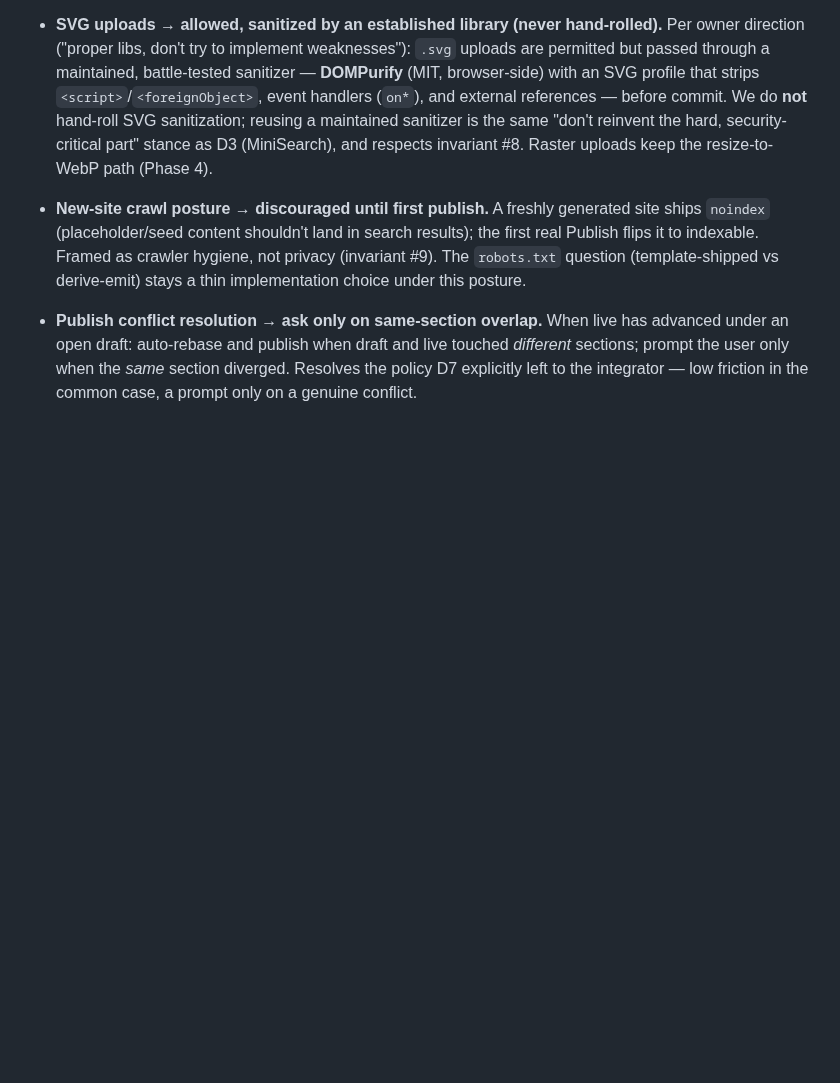
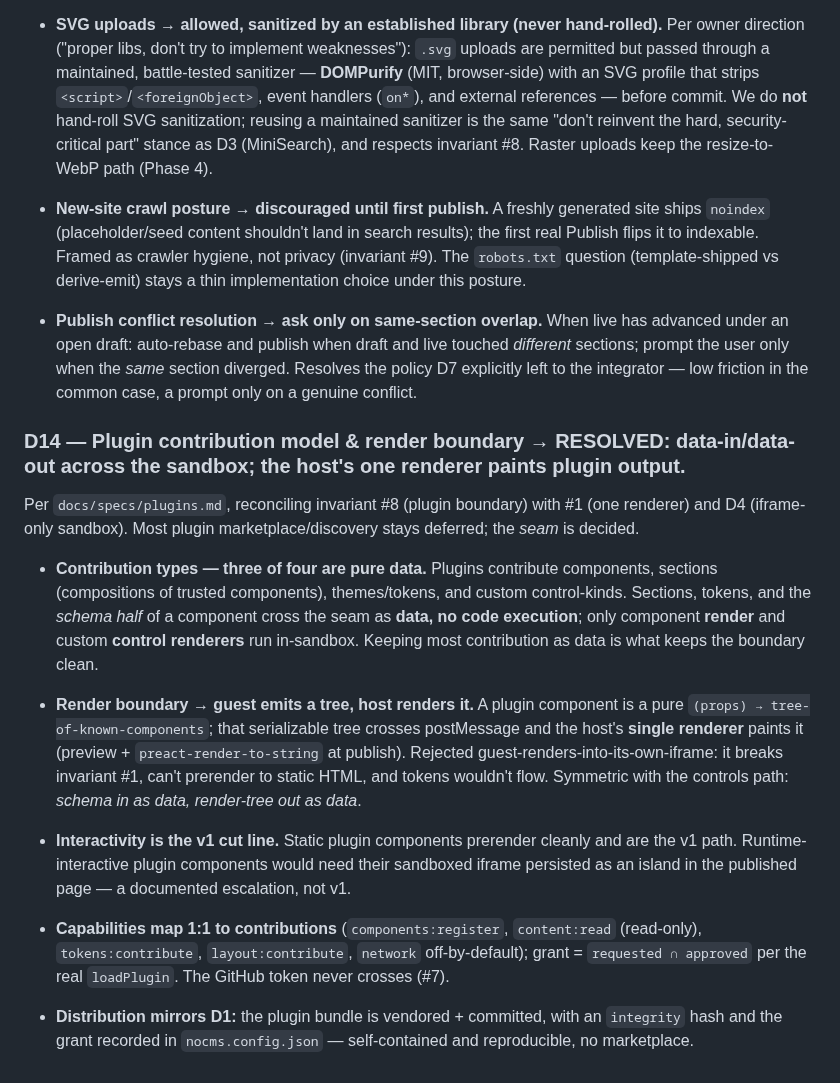
Before and after one commit to mde-pach/noCMS, a Markdown page: DECISIONS.md, the part around the change. Drawn GitHub-style; blank space fills up the shorter version.

```diff
--- a/DECISIONS.md
+++ b/DECISIONS.md
@@ -860,3 +860,31 @@ Three small but real policy forks the Phase 4/5/6 specs surfaced, decided with t
   an open draft: auto-rebase and publish when draft and live touched *different* sections; prompt
   the user only when the *same* section diverged. Resolves the policy D7 explicitly left to the
   integrator — low friction in the common case, a prompt only on a genuine conflict.
+
+### D14 — Plugin contribution model & render boundary → **RESOLVED: data-in/data-out across the sandbox; the host's one renderer paints plugin output.**
+Per `docs/specs/plugins.md`, reconciling invariant #8 (plugin boundary) with #1 (one renderer) and
+D4 (iframe-only sandbox). Most plugin marketplace/discovery stays deferred; the *seam* is decided.
+
+- **Contribution types — three of four are pure data.** Plugins contribute components, sections
+  (compositions of trusted components), themes/tokens, and custom control-kinds. Sections, tokens,
+  and the *schema half* of a component cross the seam as **data, no code execution**; only component
+  **render** and custom **control renderers** run in-sandbox. Keeping most contribution as data is
+  what keeps the boundary clean.
+
+- **Render boundary → guest emits a tree, host renders it.** A plugin component is a pure
+  `(props) → tree-of-known-components`; that serializable tree crosses postMessage and the host's
+  **single renderer** paints it (preview + `preact-render-to-string` at publish). Rejected
+  guest-renders-into-its-own-iframe: it breaks invariant #1, can't prerender to static HTML, and
+  tokens wouldn't flow. Symmetric with the controls path: *schema in as data, render-tree out as
+  data*.
+
+- **Interactivity is the v1 cut line.** Static plugin components prerender cleanly and are the v1
+  path. Runtime-interactive plugin components would need their sandboxed iframe persisted as an
+  island in the published page — a documented escalation, not v1.
+
+- **Capabilities map 1:1 to contributions** (`components:register`, `content:read` (read-only),
+  `tokens:contribute`, `layout:contribute`, `network` off-by-default); grant = `requested ∩
+  approved` per the real `loadPlugin`. The GitHub token never crosses (#7).
+
+- **Distribution mirrors D1:** the plugin bundle is vendored + committed, with an `integrity` hash
+  and the grant recorded in `nocms.config.json` — self-contained and reproducible, no marketplace.
```
Also changed, not shown: docs/specs/plugins.md (added, +177 -0 lines).
